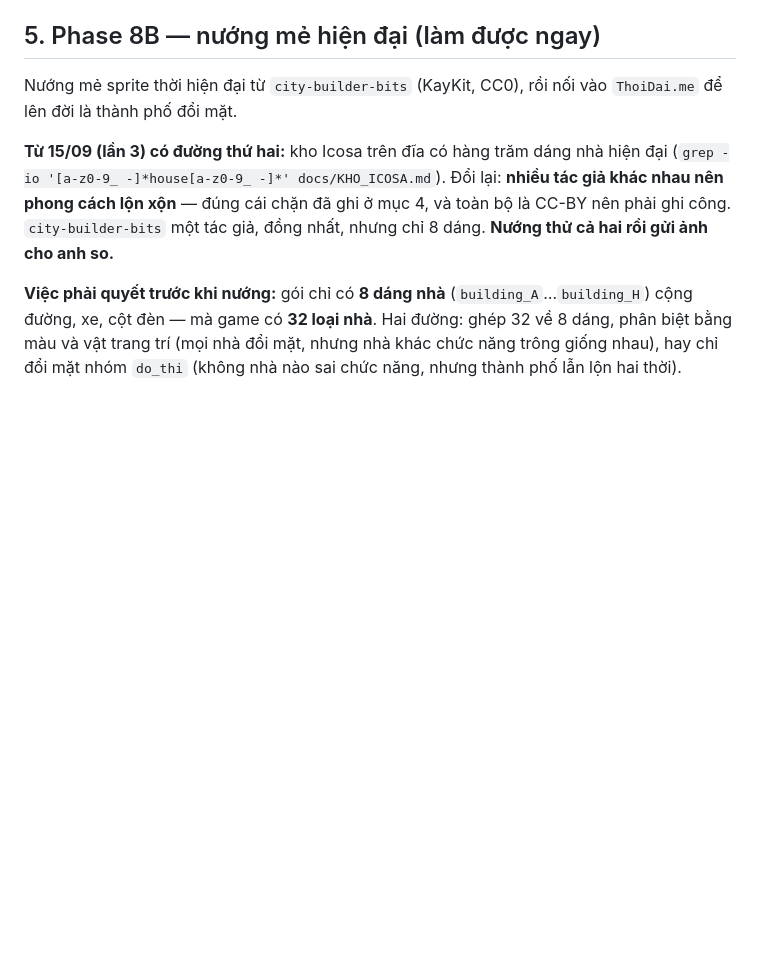
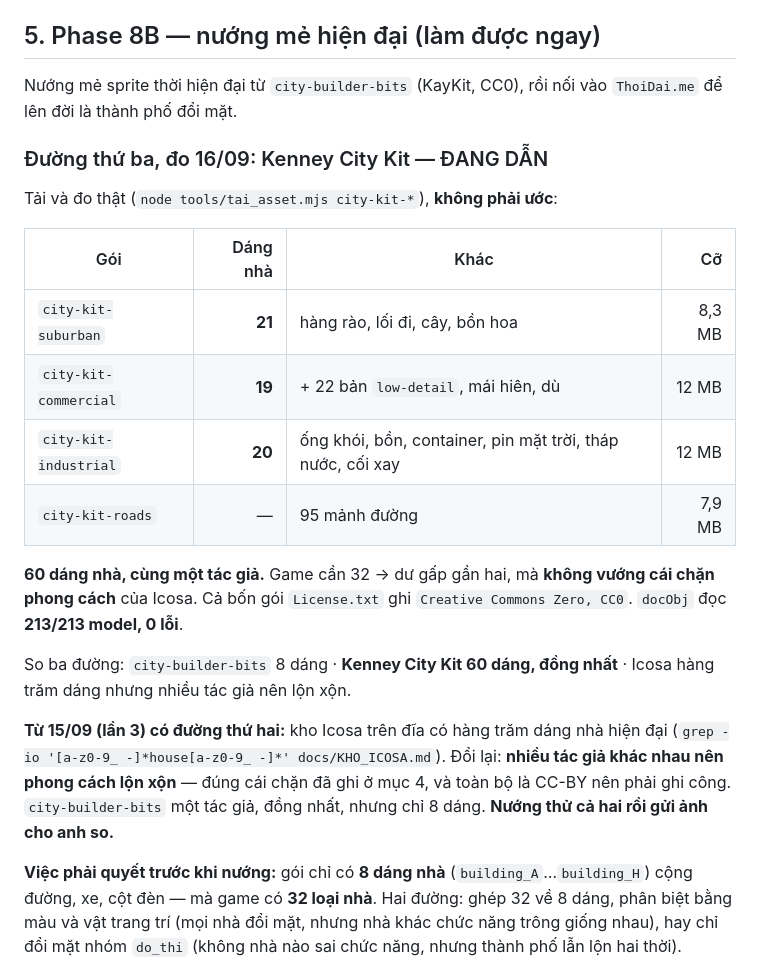
Before and after one commit to gc1001vn-svg/quoc-chien, a Markdown page: docs/TIEN_DO.md, the part around the change. Rendered like a GitHub page; blank space fills up the shorter version.

Commit message:
docs: do that bon City Kit cua Kenney - 60 dang nha, 213/213 doc duoc
Tai that va dem, khong uoc: suburban 21 dang nha, commercial 19 (+22 ban
low-detail), industrial 20, roads 95 manh duong. Ca bon License.txt ghi
'Creative Commons Zero, CC0'. docObj doc 213/213 model, 0 loi.

Game can 32 dang -> du gan hai lan, va cung mot tac gia nen khong vuong
cai chan phong cach cua Icosa. Duong nay dan truoc city-builder-bits (8
dang) cho Phase 8B.

Co-Authored-By: Claude Opus 5 <noreply@anthropic.com>
Claude-Session: https://claude.ai/code/session_015YmT8zEEgyXZhtiXo3WTFh

```diff
--- a/docs/TIEN_DO.md
+++ b/docs/TIEN_DO.md
@@ -321,6 +321,24 @@ Toàn bộ nợ còn lại: **`docs/NO_KY_THUAT.md`**.
 Nướng mẻ sprite thời hiện đại từ `city-builder-bits` (KayKit, CC0), rồi nối vào
 `ThoiDai.me` để lên đời là thành phố đổi mặt.
 
+### Đường thứ ba, đo 16/09: Kenney City Kit — ĐANG DẪN
+
+Tải và đo thật (`node tools/tai_asset.mjs city-kit-*`), **không phải ước**:
+
+| Gói | Dáng nhà | Khác | Cỡ |
+|---|---:|---|---:|
+| `city-kit-suburban` | **21** | hàng rào, lối đi, cây, bồn hoa | 8,3 MB |
+| `city-kit-commercial` | **19** | + 22 bản `low-detail`, mái hiên, dù | 12 MB |
+| `city-kit-industrial` | **20** | ống khói, bồn, container, pin mặt trời, tháp nước, cối xay | 12 MB |
+| `city-kit-roads` | — | 95 mảnh đường | 7,9 MB |
+
+**60 dáng nhà, cùng một tác giả.** Game cần 32 → dư gấp gần hai, mà **không vướng cái
+chặn phong cách** của Icosa. Cả bốn gói `License.txt` ghi `Creative Commons Zero, CC0`.
+`docObj` đọc **213/213 model, 0 lỗi**.
+
+So ba đường: `city-builder-bits` 8 dáng · **Kenney City Kit 60 dáng, đồng nhất** ·
+Icosa hàng trăm dáng nhưng nhiều tác giả nên lộn xộn.
+
 **Từ 15/09 (lần 3) có đường thứ hai:** kho Icosa trên đĩa có hàng trăm dáng nhà hiện đại
 (`grep -io '[a-z0-9_ -]*house[a-z0-9_ -]*' docs/KHO_ICOSA.md`). Đổi lại: **nhiều tác giả
 khác nhau nên phong cách lộn xộn** — đúng cái chặn đã ghi ở mục 4, và toàn bộ là CC-BY nên
```
